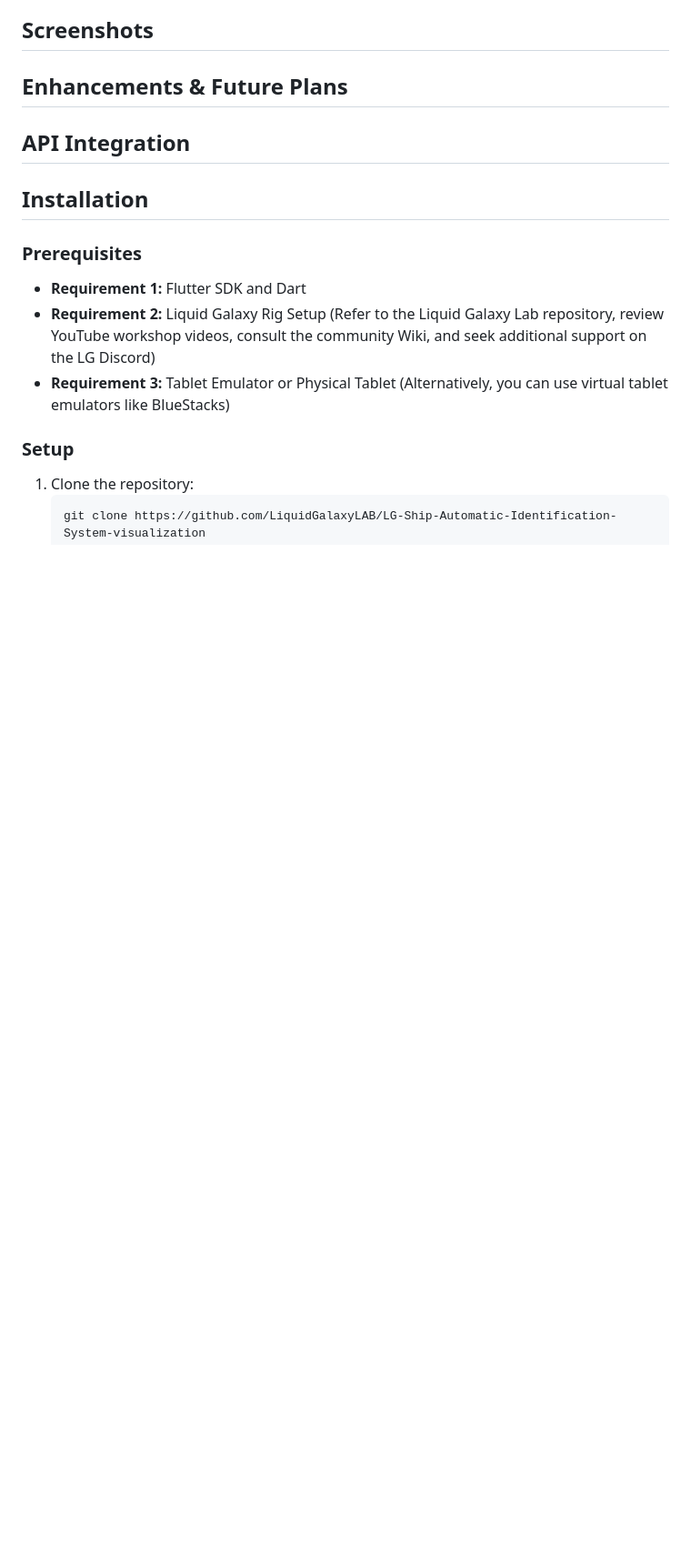
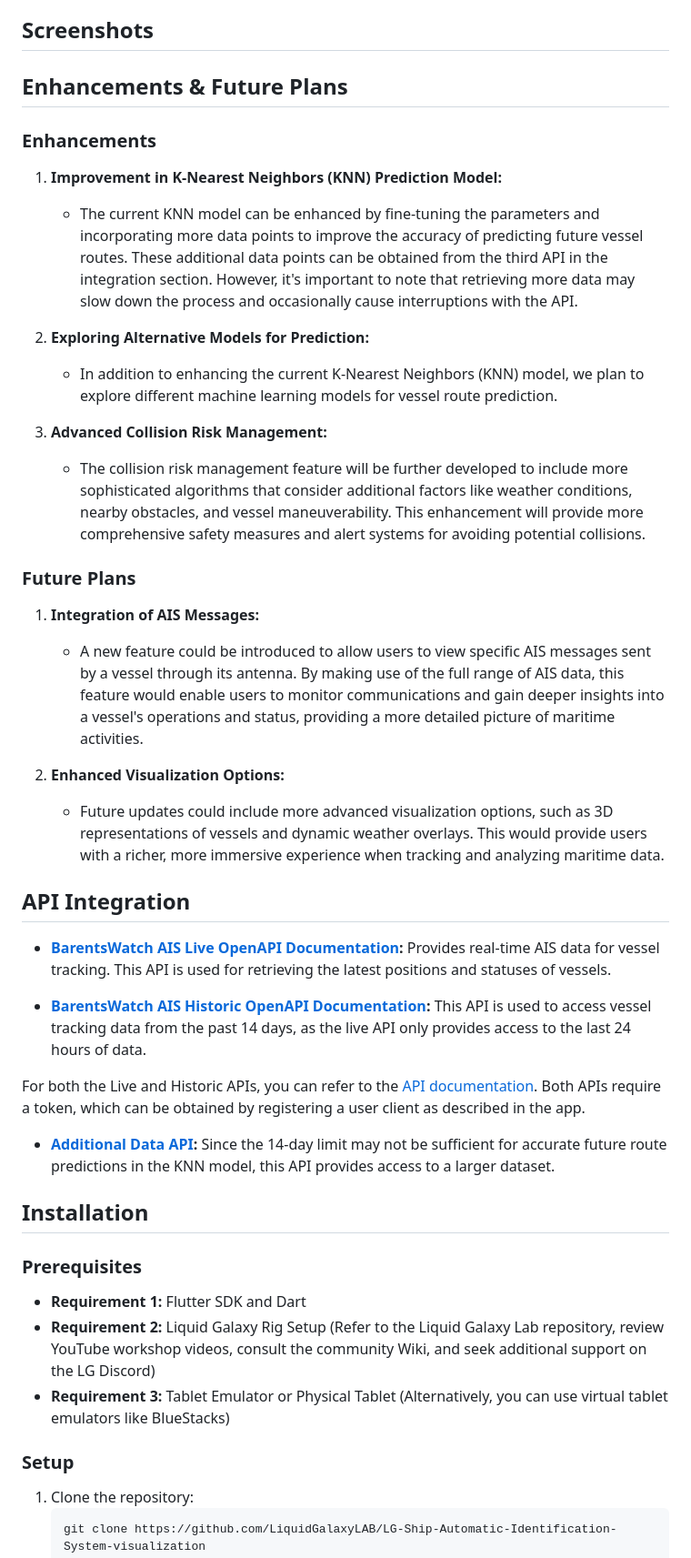
Before and after one commit to LiquidGalaxyLAB/LG-Ship-Automatic-Identification-System-visualization, a Markdown page: README.md, the part around one of its changes. Shown at 91% size. Rendered like a GitHub page; blank space fills up the shorter version.

```diff
--- a/README.md
+++ b/README.md
@@ -75,8 +105,34 @@ Recent events, like the catastrophe of the Baltimore Key Bridge collapse after a
 
 ## **Enhancements & Future Plans**
 
+### **Enhancements**
+1. **Improvement in K-Nearest Neighbors (KNN) Prediction Model:**
+   - The current KNN model can be enhanced by fine-tuning the parameters and incorporating more data points to improve the accuracy of predicting future vessel routes. These additional data points can be obtained from the third API in the integration section. However, it's important to note that retrieving more data may slow down the process and occasionally cause interruptions with the API.
+
+2. **Exploring Alternative Models for Prediction:**
+   - In addition to enhancing the current K-Nearest Neighbors (KNN) model, we plan to explore different machine learning models for vessel route prediction.
+
+3. **Advanced Collision Risk Management:**
+   - The collision risk management feature will be further developed to include more sophisticated algorithms that consider additional factors like weather conditions, nearby obstacles, and vessel maneuverability. This enhancement will provide more comprehensive safety measures and alert systems for avoiding potential collisions.
+
+### **Future Plans**
+1. **Integration of AIS Messages:**
+   - A new feature could be introduced to allow users to view specific AIS messages sent by a vessel through its antenna. By making use of the full range of AIS data, this feature would enable users to monitor communications and gain deeper insights into a vessel's operations and status, providing a more detailed picture of maritime activities.
+
+2. **Enhanced Visualization Options:**
+   - Future updates could include more advanced visualization options, such as 3D representations of vessels and dynamic weather overlays. This would provide users with a richer, more immersive experience when tracking and analyzing maritime data.
+
 
 ## **API Integration**
+
+- **[BarentsWatch AIS Live OpenAPI Documentation](https://live.ais.barentswatch.no/index.html#/AIS-Latest/get_v1_latest_combined):** Provides real-time AIS data for vessel tracking. This API is used for retrieving the latest positions and statuses of vessels.
+
+- **[BarentsWatch AIS Historic OpenAPI Documentation](https://historic.ais.barentswatch.no/index.html):** This API is used to access vessel tracking data from the past 14 days, as the live API only provides access to the last 24 hours of data.
+
+For both the Live and Historic APIs, you can refer to the [API documentation](https://developer.barentswatch.no/docs/intro). Both APIs require a token, which can be obtained by registering a user client as described in the app.
+
+- **[Additional Data API](https://kystdatahuset.no/ws/swagger/index.html):** Since the 14-day limit may not be sufficient for accurate future route predictions in the KNN model, this API provides access to a larger dataset.
+
 
 ## **Installation**
 
```
Also changed, not shown: other parts of README.md (+34 -4 lines).
